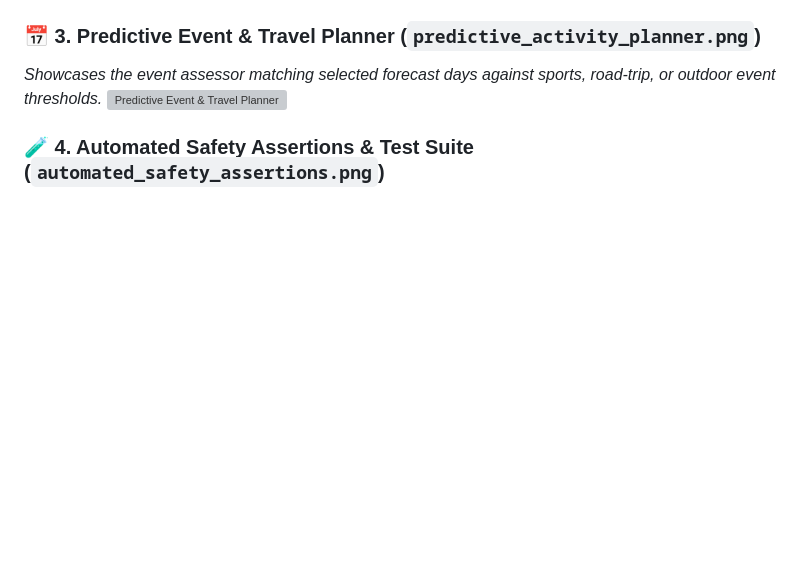
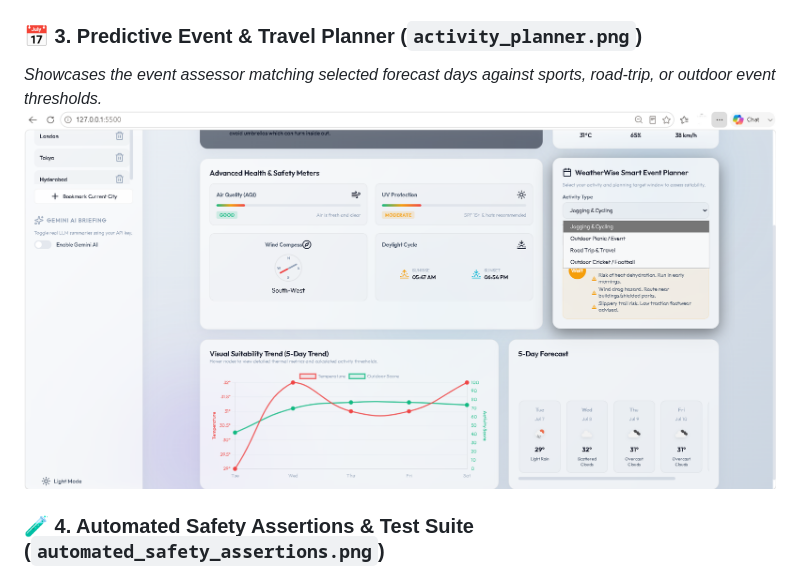
Before and after one commit to pavani1615/WeatherWise-AI, a Markdown page: README.md, the part around the change. Rendered like a GitHub page; blank space fills up the shorter version; grey boxes are pictures that could not be loaded.

```diff
--- a/README.md
+++ b/README.md
@@ -17,9 +17,9 @@ A real-time weather decision intelligence system designed for daily planning sup
 *Demonstrates how safety indexes, comfort ranges, and warnings instantly adapt to standard, athletic (runner), or sensitive user profiles.*
 ![Dynamic User Profile Thresholding](assets/persona_threshold_evaluation.png)
 
-### 📅 3. Predictive Event & Travel Planner (`predictive_activity_planner.png`)
+### 📅 3. Predictive Event & Travel Planner (`activity_planner.png`)
 *Showcases the event assessor matching selected forecast days against sports, road-trip, or outdoor event thresholds.*
-![Predictive Event & Travel Planner](assets/predictive_activity_planner.png)
+![Predictive Event & Travel Planner](assets/activity_planner.png)
 
 ### 🧪 4. Automated Safety Assertions & Test Suite (`automated_safety_assertions.png`)
 *Proves code testability and correctness under extreme simulated weather vectors (high heat, blizzards, poor AQI).*
```
